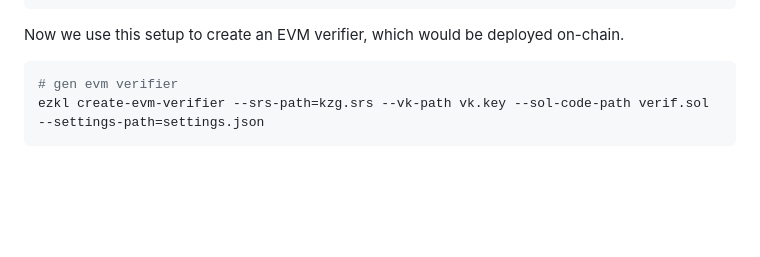
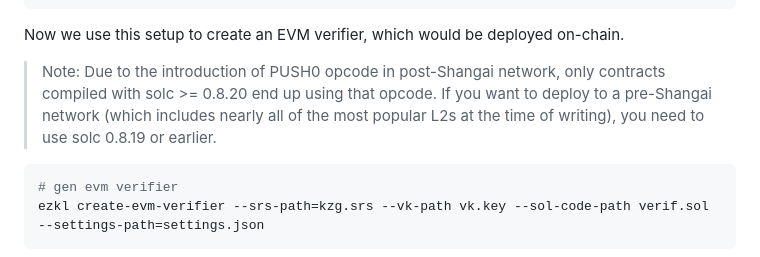
Before and after one commit to zkonduit/ezkl-docs, a Markdown page: Verifying_On-Chain.md, the part around the change. Rendered like a GitHub page; blank space fills up the shorter version.

Commit message:
*add note about pre-shaghai compat to docs for evm verifier

````diff
--- a/Verifying_On-Chain.md
+++ b/Verifying_On-Chain.md
@@ -24,6 +24,8 @@ ezkl setup -M network.ezkl --srs-path=kzg.srs
 ```
 
 Now we use this setup to create an EVM verifier, which would be deployed on-chain.
+
+> Note: Due to the introduction of PUSH0 opcode in post-Shangai network, only contracts compiled with solc >= 0.8.20 end up using that opcode. If you want to deploy to a pre-Shangai network (which includes nearly all of the most popular L2s at the time of writing), you need to use solc 0.8.19 or earlier.
 
 ```bash
 # gen evm verifier
````
